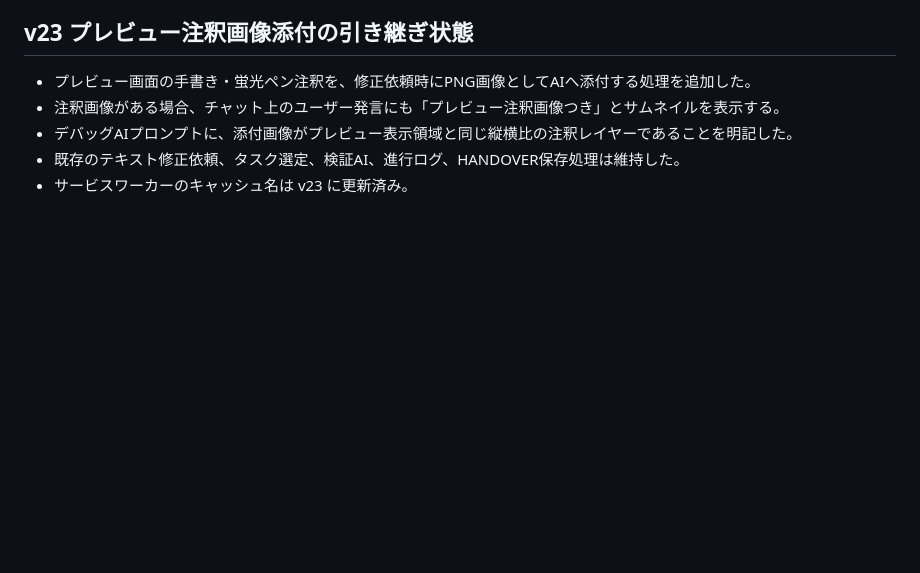
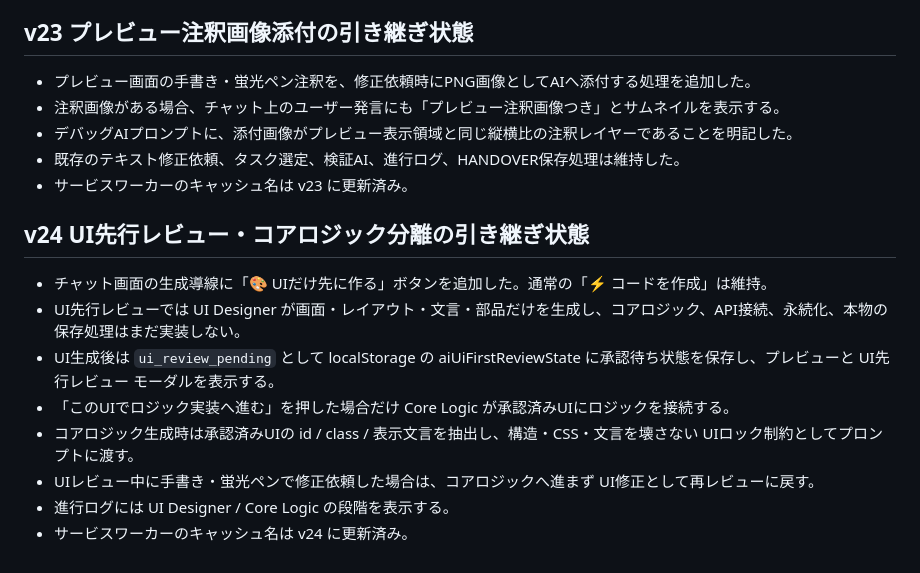
Before and after one commit to ikymbiz/ai-web-app-studio2, a Markdown page: docs/HANDOVER.md, the part around the change. Drawn GitHub-style; blank space fills up the shorter version.

Commit message:
Update via MyPages Hub Deployer

```diff
--- a/docs/HANDOVER.md
+++ b/docs/HANDOVER.md
@@ -53,3 +53,13 @@
 - デバッグAIプロンプトに、添付画像がプレビュー表示領域と同じ縦横比の注釈レイヤーであることを明記した。
 - 既存のテキスト修正依頼、タスク選定、検証AI、進行ログ、HANDOVER保存処理は維持した。
 - サービスワーカーのキャッシュ名は v23 に更新済み。
+
+## v24 UI先行レビュー・コアロジック分離の引き継ぎ状態
+- チャット画面の生成導線に「🎨 UIだけ先に作る」ボタンを追加した。通常の「⚡️ コードを作成」は維持。
+- UI先行レビューでは UI Designer が画面・レイアウト・文言・部品だけを生成し、コアロジック、API接続、永続化、本物の保存処理はまだ実装しない。
+- UI生成後は `ui_review_pending` として localStorage の aiUiFirstReviewState に承認待ち状態を保存し、プレビューと UI先行レビュー モーダルを表示する。
+- 「このUIでロジック実装へ進む」を押した場合だけ Core Logic が承認済みUIにロジックを接続する。
+- コアロジック生成時は承認済みUIの id / class / 表示文言を抽出し、構造・CSS・文言を壊さない UIロック制約としてプロンプトに渡す。
+- UIレビュー中に手書き・蛍光ペンで修正依頼した場合は、コアロジックへ進まず UI修正として再レビューに戻す。
+- 進行ログには UI Designer / Core Logic の段階を表示する。
+- サービスワーカーのキャッシュ名は v24 に更新済み。
```
